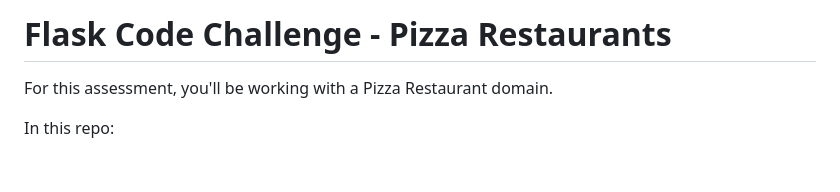
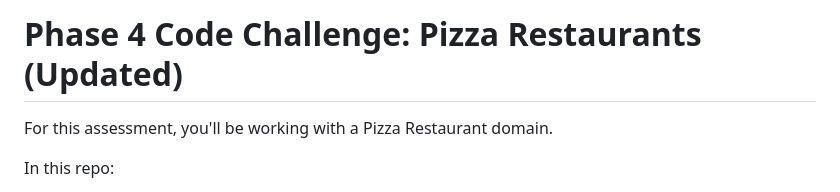
Before and after one commit to zspoliver16/python-phase-4-code-challenge-pizza, a Markdown page: README.md, the part around the change. Drawn GitHub-style; blank space fills up the shorter version.

Commit message:
update title

```diff
--- a/README.md
+++ b/README.md
@@ -1,4 +1,4 @@
-# Flask Code Challenge - Pizza Restaurants
+# Phase 4 Code Challenge: Pizza Restaurants (Updated)
 
 For this assessment, you'll be working with a Pizza Restaurant domain.
 
```
